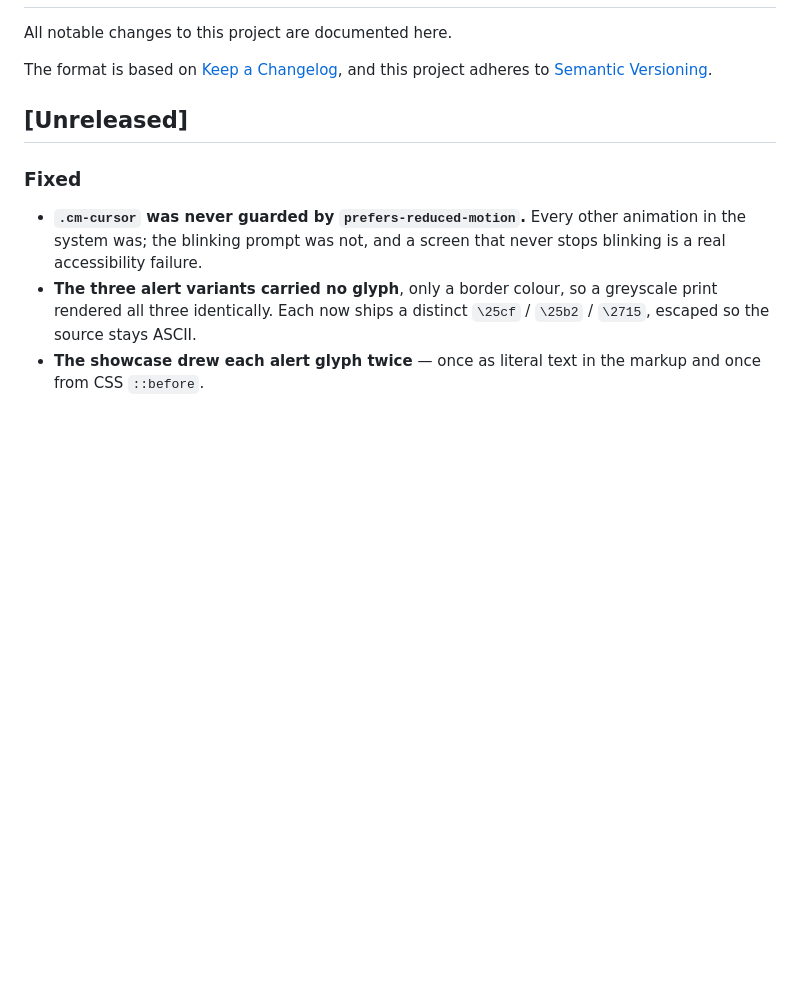
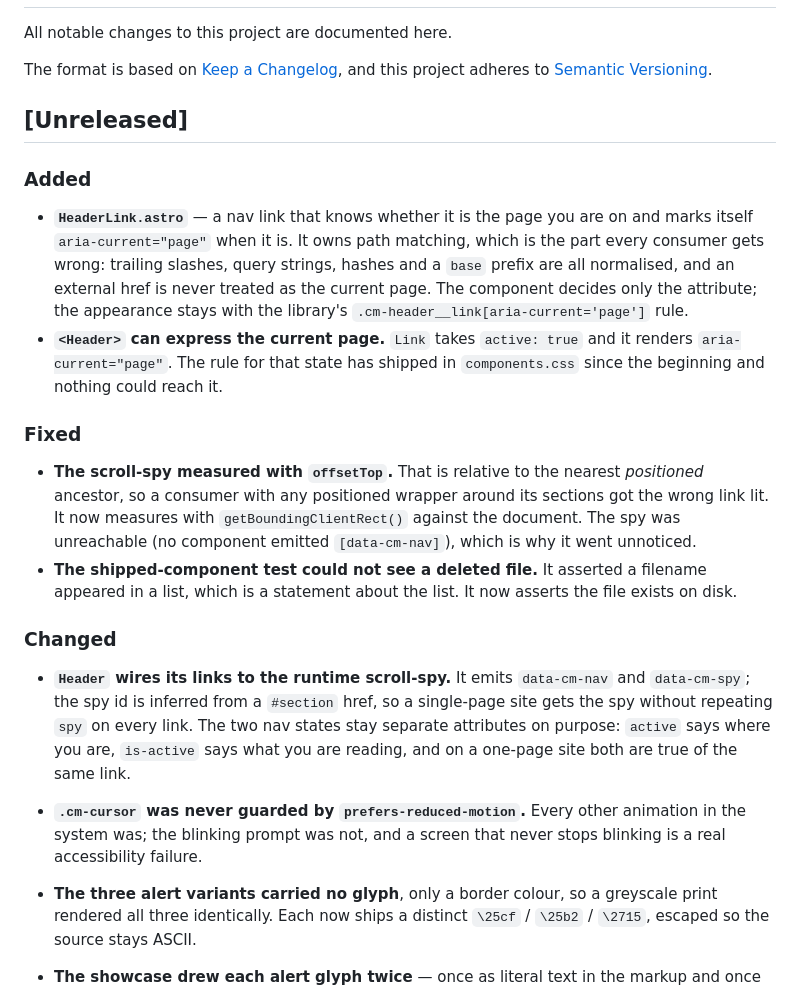
Before and after one commit to omiinaya/oem-ui, a Markdown page: CHANGELOG.md, the part around the change. GitHub-like rendering; blank space fills up the shorter version.

```diff
--- a/CHANGELOG.md
+++ b/CHANGELOG.md
@@ -7,7 +7,38 @@ and this project adheres to [Semantic Versioning](https://semver.org/spec/v2.0.0
 
 ## [Unreleased]
 
+### Added
+
+- **`HeaderLink.astro`** — a nav link that knows whether it is the page you
+  are on and marks itself `aria-current="page"` when it is. It owns path
+  matching, which is the part every consumer gets wrong: trailing slashes,
+  query strings, hashes and a `base` prefix are all normalised, and an
+  external href is never treated as the current page. The component decides
+  only the attribute; the appearance stays with the library's
+  `.cm-header__link[aria-current='page']` rule.
+- **`<Header>` can express the current page.** `Link` takes `active: true`
+  and it renders `aria-current="page"`. The rule for that state has shipped
+  in `components.css` since the beginning and nothing could reach it.
+
 ### Fixed
+
+- **The scroll-spy measured with `offsetTop`.** That is relative to the
+  nearest *positioned* ancestor, so a consumer with any positioned wrapper
+  around its sections got the wrong link lit. It now measures with
+  `getBoundingClientRect()` against the document. The spy was unreachable
+  (no component emitted `[data-cm-nav]`), which is why it went unnoticed.
+- **The shipped-component test could not see a deleted file.** It asserted a
+  filename appeared in a list, which is a statement about the list. It now
+  asserts the file exists on disk.
+
+### Changed
+
+- **`Header` wires its links to the runtime scroll-spy.** It emits
+  `data-cm-nav` and `data-cm-spy`; the spy id is inferred from a `#section`
+  href, so a single-page site gets the spy without repeating `spy` on every
+  link. The two nav states stay separate attributes on purpose: `active` says
+  where you are, `is-active` says what you are reading, and on a one-page
+  site both are true of the same link.
 
 - **`.cm-cursor` was never guarded by `prefers-reduced-motion`.** Every
   other animation in the system was; the blinking prompt was not, and
```
Also changed, not shown: README.md (+31 -0 lines).
